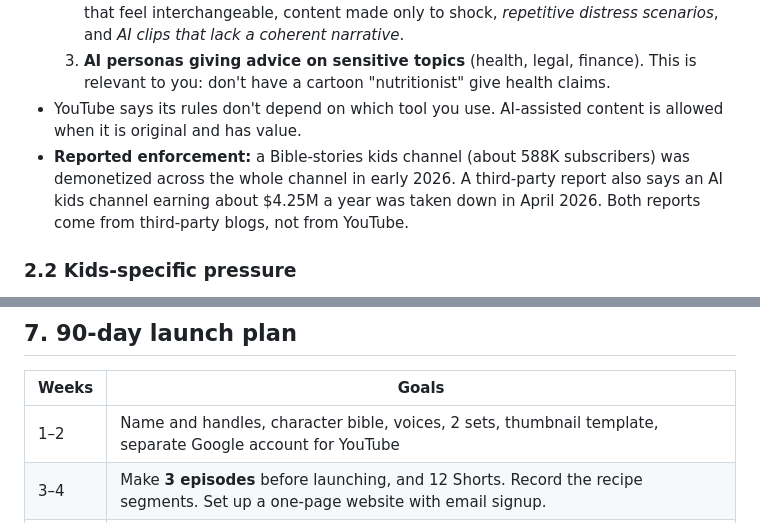
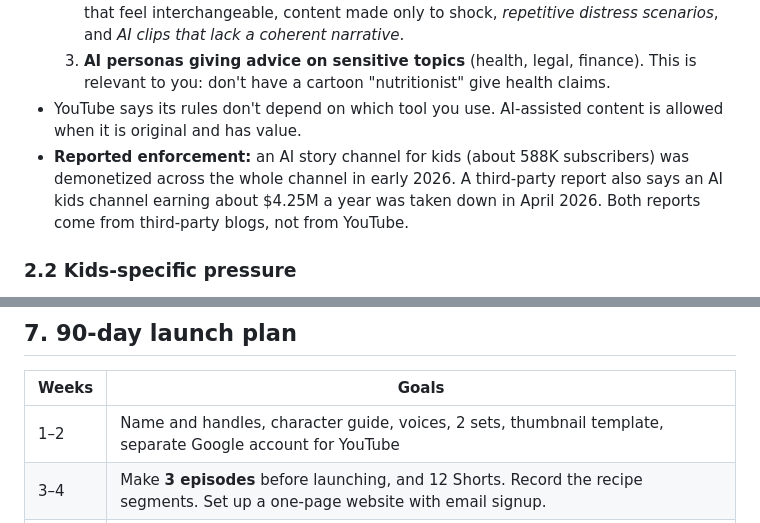
Before and after one commit to irfanmirza1/ai, a Markdown page: kids-food-channel-plan.md, 2 parts joined by grey strips. Drawn GitHub-style.

```diff
--- a/kids-food-channel-plan.md
+++ b/kids-food-channel-plan.md
@@ -25,7 +25,7 @@
   2. **Unsatisfying or off-putting content.** Emotionally manipulative formulas, stories that feel interchangeable, content made only to shock, *repetitive distress scenarios*, and *AI clips that lack a coherent narrative*.
   3. **AI personas giving advice on sensitive topics** (health, legal, finance). This is relevant to you: don't have a cartoon "nutritionist" give health claims.
 - YouTube says its rules don't depend on which tool you use. AI-assisted content is allowed when it is original and has value.
-- **Reported enforcement:** a Bible-stories kids channel (about 588K subscribers) was demonetized across the whole channel in early 2026. A third-party report also says an AI kids channel earning about $4.25M a year was taken down in April 2026. Both reports come from third-party blogs, not from YouTube.
+- **Reported enforcement:** an AI story channel for kids (about 588K subscribers) was demonetized across the whole channel in early 2026. A third-party report also says an AI kids channel earning about $4.25M a year was taken down in April 2026. Both reports come from third-party blogs, not from YouTube.
 
 ### 2.2 Kids-specific pressure
 
@@ -205,7 +205,7 @@ Before you commit to a name:
 
 | Weeks | Goals |
 |---|---|
-| 1–2 | Name and handles, character bible, voices, 2 sets, thumbnail template, separate Google account for YouTube |
+| 1–2 | Name and handles, character guide, voices, 2 sets, thumbnail template, separate Google account for YouTube |
 | 3–4 | Make **3 episodes** before launching, and 12 Shorts. Record the recipe segments. Set up a one-page website with email signup. |
 | 5–8 | Launch. Post 1 episode a week and 3–4 Shorts a week, and parent Reels and TikToks 3 times a week. Post 5 pins a week. |
 | 9–12 | Check your numbers (below). Double down on the segment that performs best (Story, 3-Ingredient or Passport). Release the first printable pack. Turn on auto-dub. |
```
Also changed, not shown: character-guide.md (renamed from character-bible.md, +1 -1 lines).
